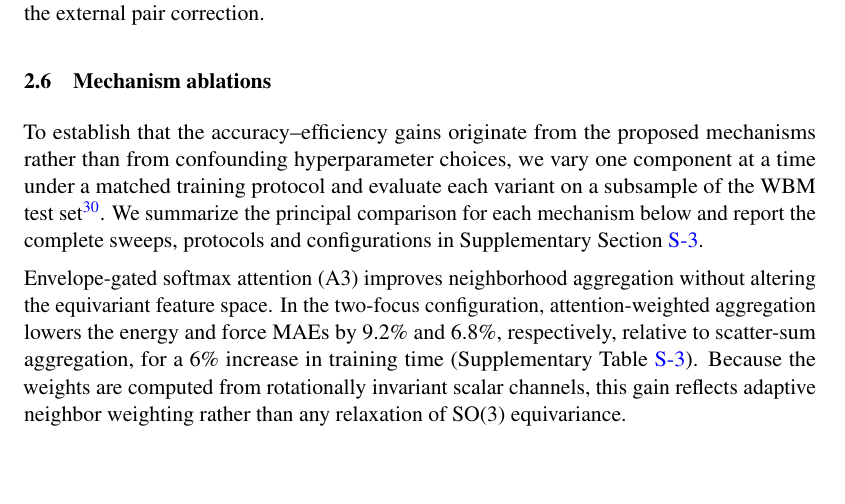
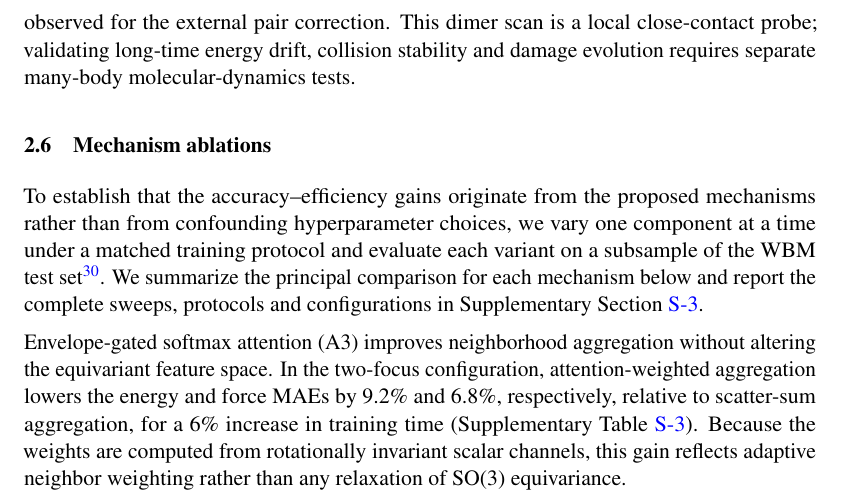
Before and after one commit to iProzd/DPA4-manuscript, a LaTeX paper (main_arxiv.tex, which reads chap/results.tex): part of page 11 of 50, cut at the place of the change, the shorter picture padded with empty space. Compiled offline with pdfLaTeX.

Commit message:
update zbl limit

```diff
--- a/chap/results.tex
+++ b/chap/results.tex
@@ -251,6 +251,7 @@ DPA4 removes this force-level splice.
 The analytical branch is evaluated on the true distance, the learned branch sees the $C^3$ clamped displacement, and the source-freeze gate suppresses the direct learned short-range pair channel (Section~\ref{sec:zbl_method}).
 Consequently, DPA4 follows the analytical ZBL force in the inner region and joins smoothly to the learned force as the C--Si distance increases.
 Native ZBL Zone Bridging therefore assigns the close-contact repulsion inside the scalar energy before differentiation, avoiding the switching artifact observed for the external pair correction.
+This dimer scan is a local close-contact probe; validating long-time energy drift, collision stability and damage evolution requires separate many-body molecular-dynamics tests.
 
 \input{chap/results_ablation}
 
```
